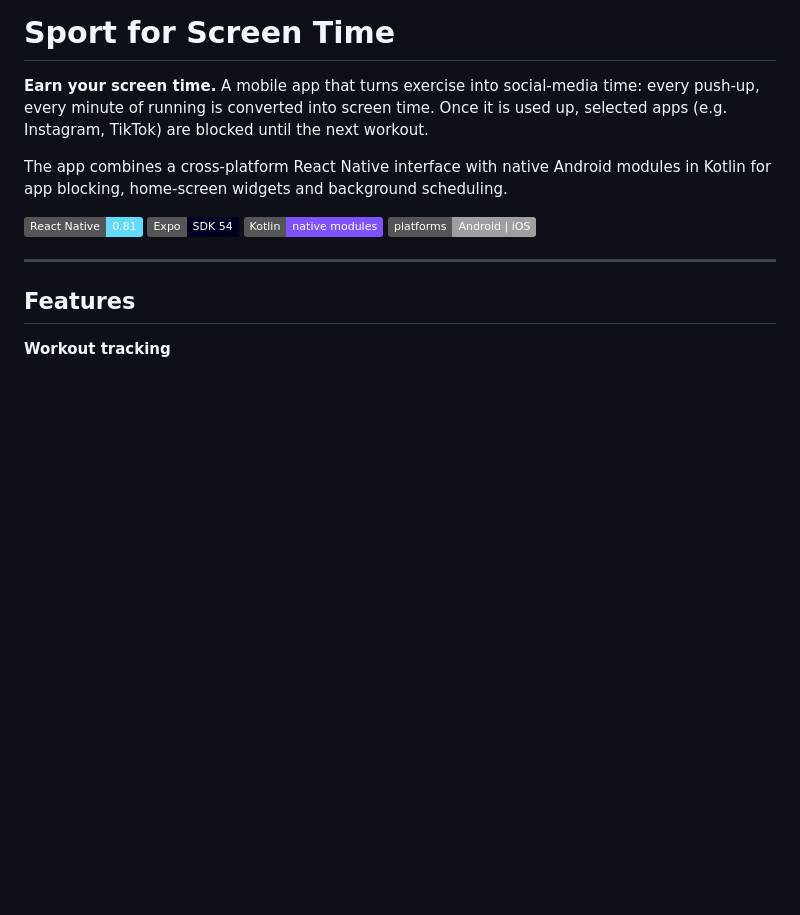
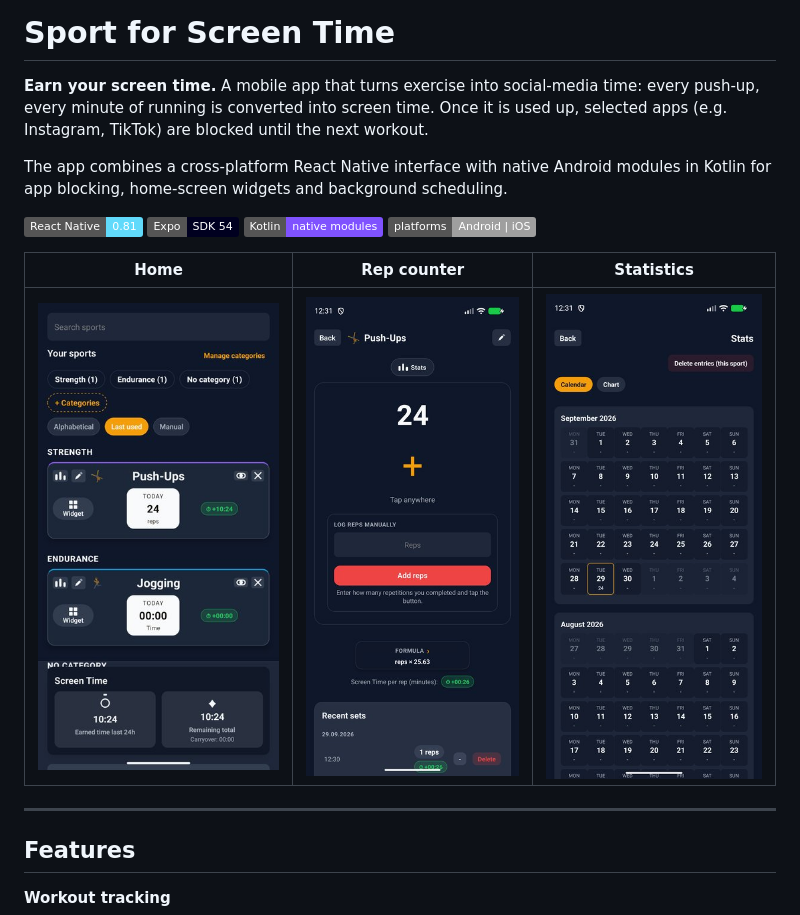
Before and after one commit to richardbendler/sport_for_insta_time, a Markdown page: README.md, the part around the change. GitHub-like rendering; pictures changed too: docs/screenshots/home.jpg (added), docs/screenshots/rep-counter.jpg (added), docs/screenshots/stats.jpg (added); badges without logos; blank space fills up the shorter version.

Commit message:
docs: Screenshots ergänzt

```diff
--- a/README.md
+++ b/README.md
@@ -11,6 +11,10 @@ for app blocking, home-screen widgets and background scheduling.
 ![Expo](https://img.shields.io/badge/Expo-SDK%2054-000020?logo=expo&logoColor=white)
 ![Kotlin](https://img.shields.io/badge/Kotlin-native%20modules-7F52FF?logo=kotlin&logoColor=white)
 ![Platforms](https://img.shields.io/badge/platforms-Android%20%7C%20iOS-lightgrey)
+
+| Home | Rep counter | Statistics |
+| --- | --- | --- |
+| ![Home screen](docs/screenshots/home.jpg) | ![Rep counter](docs/screenshots/rep-counter.jpg) | ![Statistics](docs/screenshots/stats.jpg) |
 
 ---
 
```
